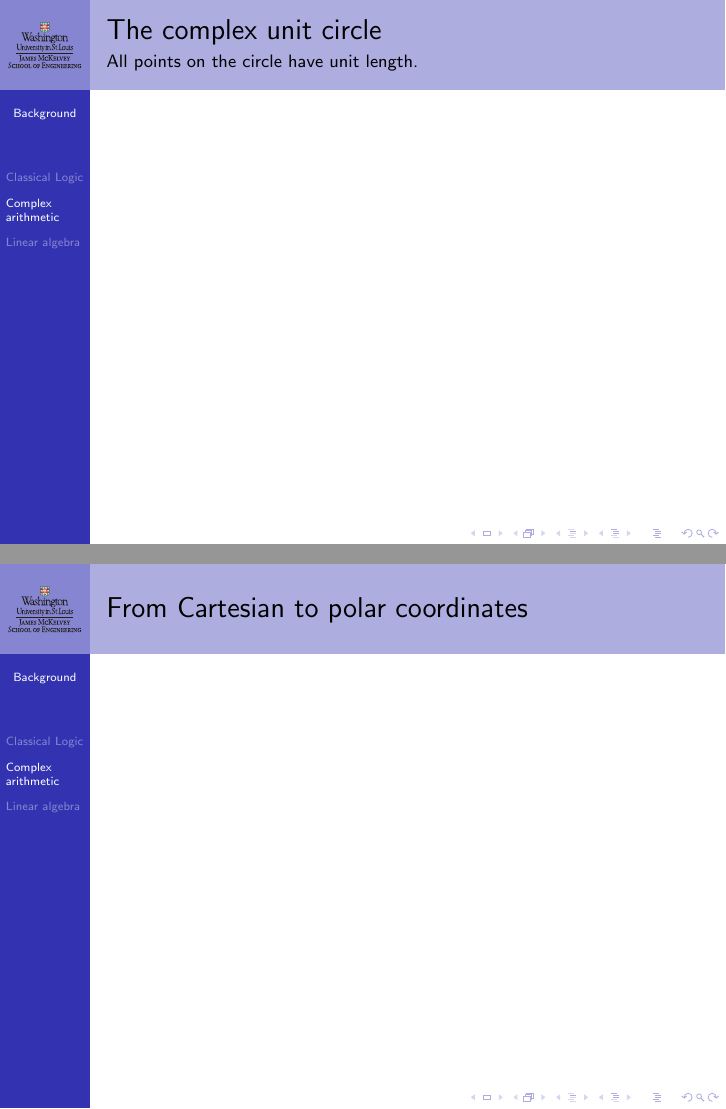
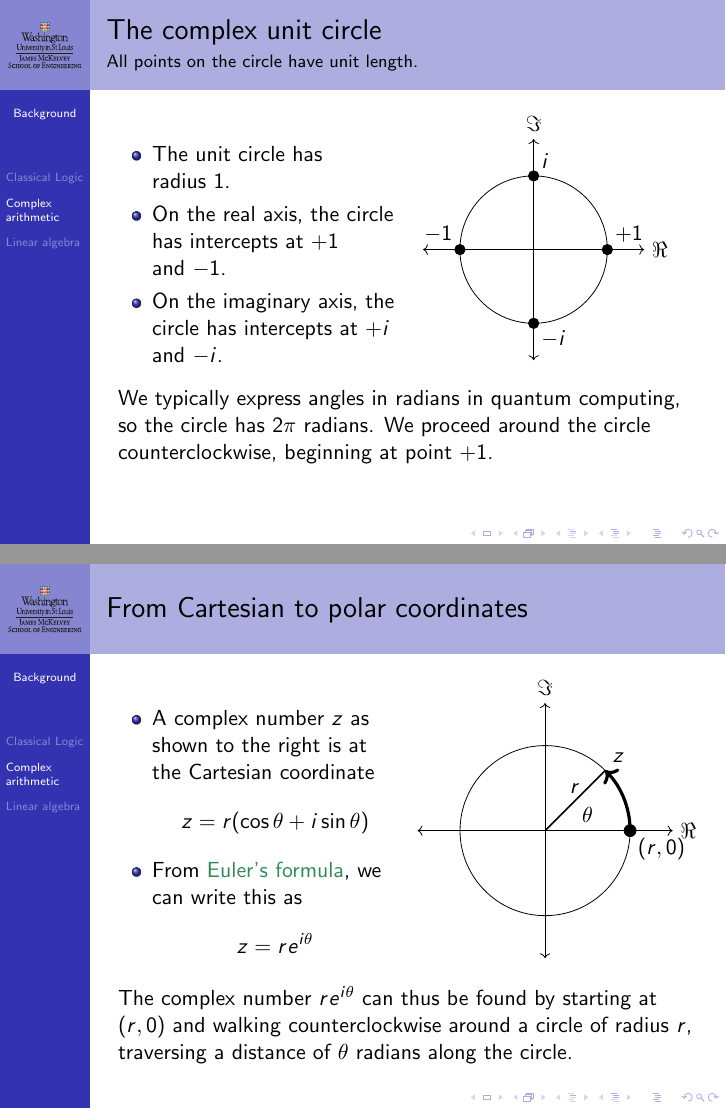
Before and after one commit to ProfRonCytron/ZeboCopy, LaTeX slides (single.tex, which reads 1.tex): pages 20 and 21 of 26 before the commit and pages 24 and 27 of 32 after it, joined at a grey line. Compiled offline with pdfLaTeX.

Commit message:
Updates from Overleaf

```diff
--- a/1.tex
+++ b/1.tex
@@ -226,11 +226,54 @@ We can thus achieve universality with only a Nand gate.
 \end{frame}
 
 \begin{frame}{The complex unit circle}{All points on the circle have unit length.}
+
+\TwoColumns{%
+ \begin{itemize}
+     \item<1-> The unit circle has radius~$1$.
+     \item<2-> On the real axis, the circle has intercepts at~\only<2->{$+1$} \only<3->{and~$-1$.}
+     \item<4-> On the imaginary axis, the circle has intercepts at~\only<4->{$+i$} \only<5->{and~$-i$.}
+ \end{itemize}
+ }{%
+ \adjustbox{valign=t}{\begin{tikzpicture}[scale=1.3]
+    \UnitComplexCircle{}
+    \only<2->{\TZPoint{1,0}{$+1$}{above right}}
+   \only<4->{\TZPoint{0,1}{$i$}{above right}}
+   \visible<3->{\TZPoint{-1,0}{$-1$}{above left}}
+   \only<5->{\TZPoint{0,-1}{$-i$}{below right}}
+
+ \end{tikzpicture}}
+ }
+ \only<5->{
+ \BigSkip{}
+ We typically express angles in radians in quantum computing, so the circle has $2\pi$ radians.  We proceed around the circle counterclockwise, beginning at point~$+1$.}
+
 \end{frame}
 
 
 \begin{frame}{From Cartesian to polar coordinates}
+\TwoColumns{
+\begin{itemize}
+    \item<1-> A complex number $z$ as shown to the right is at the Cartesian coordinate
+    \[z=r(\cos{\theta}+i\sin{\theta})\]
+    \item<2-> From \href{https://en.wikipedia.org/wiki/Euler\%27s_formula}{Euler's formula}, we can write this as
+    \[ z = \Polar{r}{\theta} \]
 
+\end{itemize}
+
+ }{%
+  \adjustbox{valign=t}{\begin{tikzpicture}[scale=1.5]
+    \UnitComplexCircle{}
+    \draw[->,ultra thick] (1,0) arc (0:45:1) coordinate (z) ;
+    \draw[thick] (0,0) -- (z) ;
+    \TZText{0.5,0}{$\theta$}{above}
+    \TZText{z}{$z$}{above right}
+    \TZText{0.35,0.35}{$r$}{above}
+    \TZPoint{1,0}{$(r,0)$}{below right}
+ \end{tikzpicture}}
+ }
+ \only<3->{
+\BigSkip{}The complex number \Polar{r}{\theta} can thus be found by starting at $(r,0)$ and walking counterclockwise around a circle of radius $r$,
+traversing a distance of $\theta$ radians along the circle.}
 \end{frame}
 
 \section{Linear algebra}
```
Also changed, not shown: single.tex (+13 -0 lines), 1.tex (12 more changed lines).
